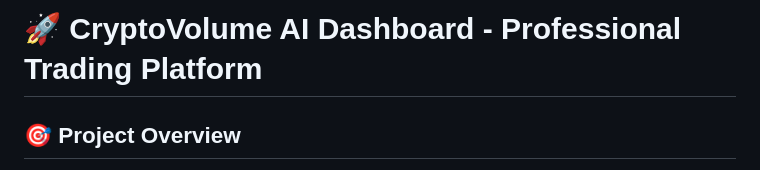
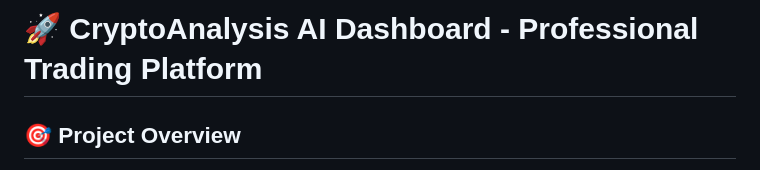
Before and after one commit to sushantjadhav38339-ops/Crypto-Analysis, a Markdown page: project/README.md, the part around the change. Rendered like a GitHub page.

```diff
--- a/project/README.md
+++ b/project/README.md
@@ -1,4 +1,4 @@
-# 🚀 CryptoVolume AI Dashboard - Professional Trading Platform
+# 🚀 CryptoAnalysis AI Dashboard - Professional Trading Platform
 
 ## 🎯 Project Overview
 
```
